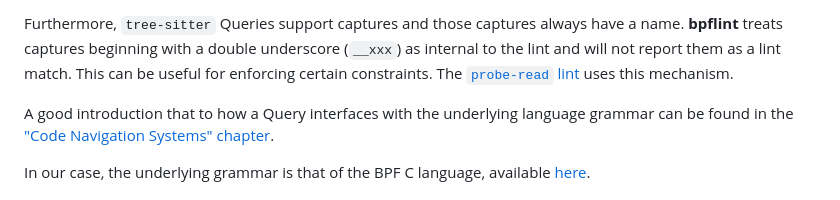
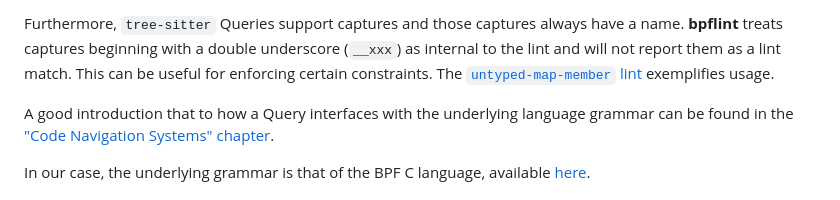
Before and after one commit to ivzap/bpflint, a Markdown page: lints/README.md, the part around the change printed below. Drawn GitHub-style.

Commit message:
lints: Reference untyped-map-member lint in README
Switch to using the untyped-map-member lint as an example for usage of
lint internal captures.

```diff
--- a/lints/README.md
+++ b/lints/README.md
@@ -17,7 +17,8 @@ Furthermore, `tree-sitter` Queries support captures and those captures
 always have a name. **bpflint** treats captures beginning with a double
 underscore (`__xxx`) as internal to the lint and will not report them as
 a lint match. This can be useful for enforcing certain constraints. The
-[`probe-read` lint][probe-read-int-capture] uses this mechanism.
+[`untyped-map-member` lint][untyped-map-member-int-capture] exemplifies
+usage.
 
 A good introduction that to how a Query interfaces with the underlying
 language grammar can be found in the ["Code Navigation Systems"
```
Also changed, not shown: other parts of lints/README.md (+2 -2 lines).
